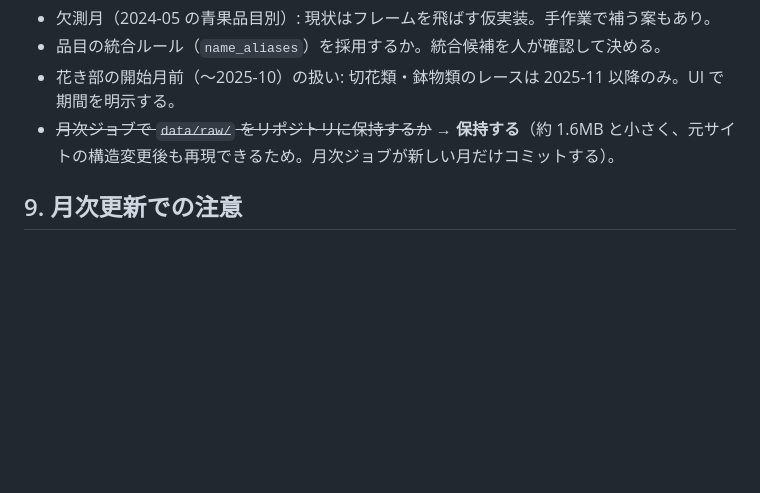
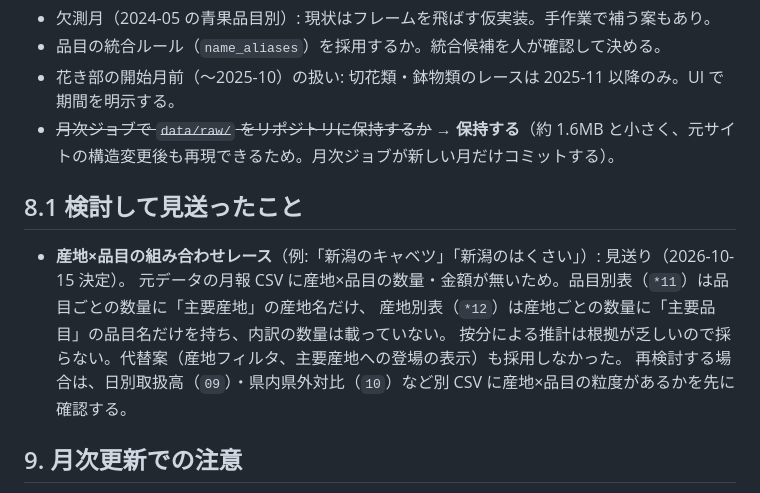
Before and after one commit to Jun-kaneko/market-race-spec, a Markdown page: docs/HANDOVER.md, the part around the change. Rendered like a GitHub page; blank space fills up the shorter version.

Commit message:
docs: 産地×品目レースを見送った経緯をHANDOVERに追記
Co-Authored-By: Claude Sonnet 5.5 <noreply@anthropic.com>

```diff
--- a/docs/HANDOVER.md
+++ b/docs/HANDOVER.md
@@ -146,6 +146,14 @@ pytest                                   # 36 テスト。実データ検証は
 - 花き部の開始月前（〜2025-10）の扱い: 切花類・鉢物類のレースは 2025-11 以降のみ。UI で期間を明示する。
 - ~~月次ジョブで `data/raw/` をリポジトリに保持するか~~ → **保持する**（約 1.6MB と小さく、元サイトの構造変更後も再現できるため。月次ジョブが新しい月だけコミットする）。
 
+## 8.1 検討して見送ったこと
+
+- **産地×品目の組み合わせレース**（例:「新潟のキャベツ」「新潟のはくさい」）: 見送り（2026-10-15 決定）。
+  元データの月報 CSV に産地×品目の数量・金額が無いため。品目別表（`*11`）は品目ごとの数量に「主要産地」の産地名だけ、
+  産地別表（`*12`）は産地ごとの数量に「主要品目」の品目名だけを持ち、内訳の数量は載っていない。
+  按分による推計は根拠が乏しいので採らない。代替案（産地フィルタ、主要産地への登場の表示）も採用しなかった。
+  再検討する場合は、日別取扱高（`09`）・県内県外対比（`10`）など別 CSV に産地×品目の粒度があるかを先に確認する。
+
 ## 9. 月次更新での注意
 
 - `tests/test_data.py` の `EXPECTED_ISSUES` に無い元データの例外が出るとテストが落ちる。
```
